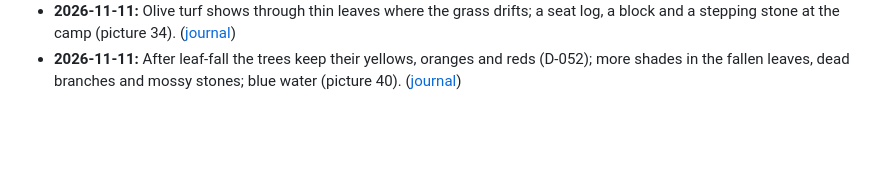
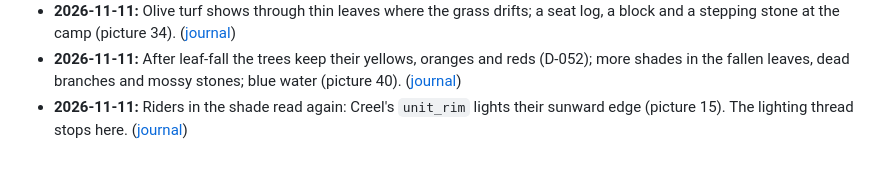
Before and after one commit to Drache93/smyana, a Markdown page: archive/timeline.md, the part around the change. GitHub-like rendering; blank space fills up the shorter version.

```diff
--- a/archive/timeline.md
+++ b/archive/timeline.md
@@ -105,3 +105,5 @@ One line per moment worth remembering. Newest at the bottom.
   ([journal](journal/2026-11-11-soft-banks-soft-grass-and-the-camera.md#turf-through-the-leaves-and-things-lying-about-the-camp-done-by-0740-utc))
 - **2026-11-11:** After leaf-fall the trees keep their yellows, oranges and reds (D-052); more shades in the fallen leaves, dead branches and mossy stones; blue water (picture 40).
   ([journal](journal/2026-11-11-soft-banks-soft-grass-and-the-camera.md#richer-the-trees-colours-back-the-floor-the-water-0740-to-0800-utc))
+- **2026-11-11:** Riders in the shade read again: Creel's `unit_rim` lights their sunward edge (picture 15). The lighting thread stops here.
+  ([journal](journal/2026-11-11-moods-seasons-and-the-men.md#riders-in-the-woods-shade-claude))
```
Also changed, not shown: archive/journal/2026-11-11-moods-seasons-and-the-men.md (+21 -0 lines), archive/images/2026-11-11/15-riders-in-shade-before-and-after-the-rim.jpg (added), 1 other file.
